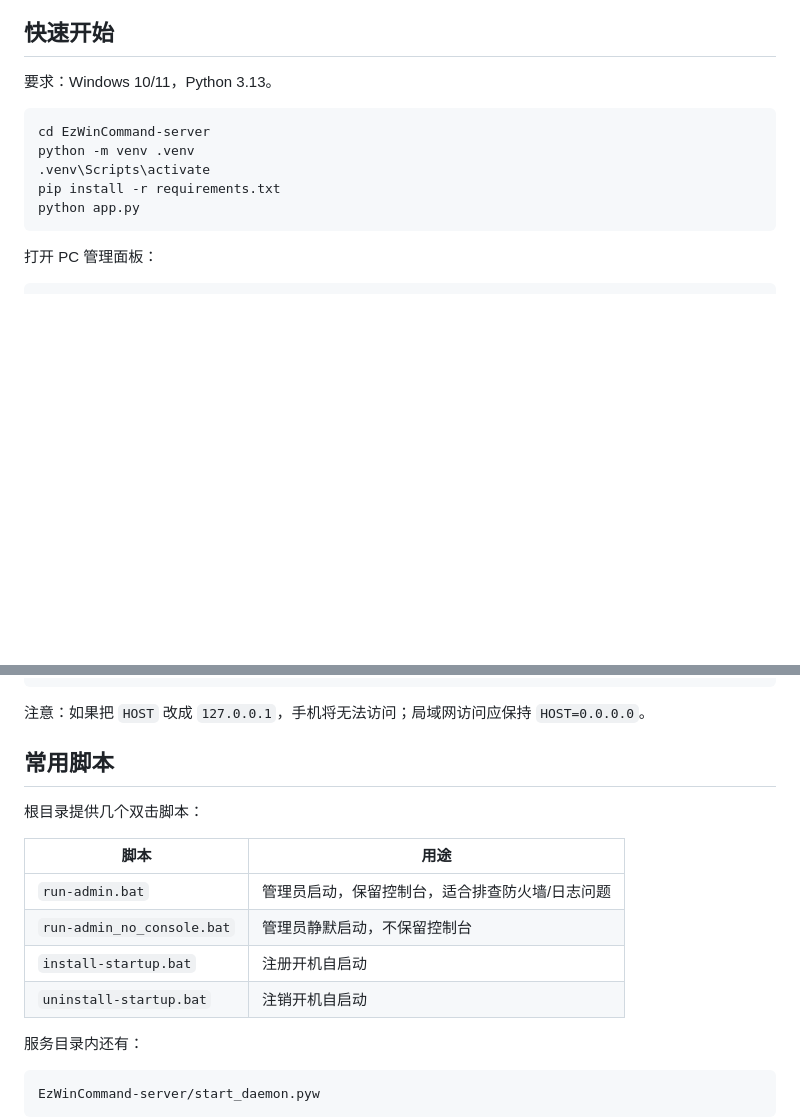
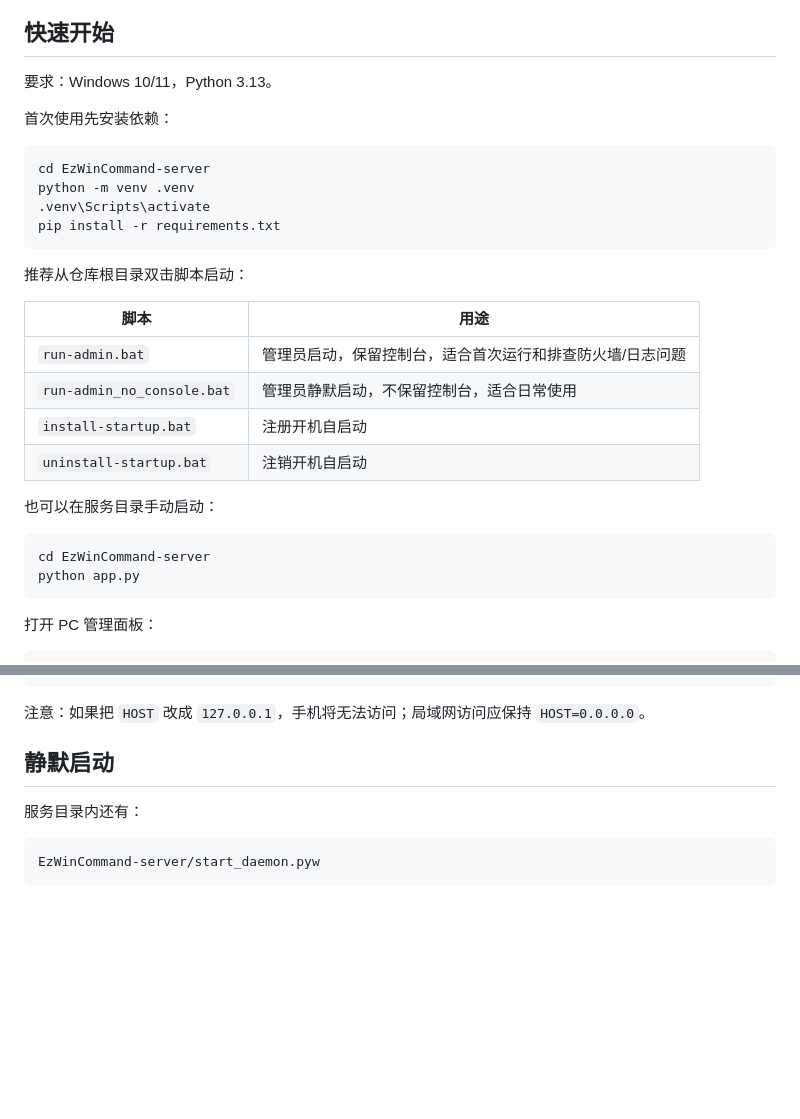
Before and after one commit to breathi3552/EzWinCommand, a Markdown page: README.md, 2 parts joined by grey strips. GitHub-like rendering; blank space fills up the shorter version.

Commit message:
docs: recommend bat startup for v0.1

````diff
--- a/README.md
+++ b/README.md
@@ -16,11 +16,28 @@ EzWinCommand 是一个运行在 Windows PC 上的本地控制台。PC 端启动
 
 要求：Windows 10/11，Python 3.13。
 
+首次使用先安装依赖：
+
 ```bat
 cd EzWinCommand-server
 python -m venv .venv
 .venv\Scripts\activate
 pip install -r requirements.txt
+```
+
+推荐从仓库根目录双击脚本启动：
+
+| 脚本 | 用途 |
+|---|---|
+| `run-admin.bat` | 管理员启动，保留控制台，适合首次运行和排查防火墙/日志问题 |
+| `run-admin_no_console.bat` | 管理员静默启动，不保留控制台，适合日常使用 |
+| `install-startup.bat` | 注册开机自启动 |
+| `uninstall-startup.bat` | 注销开机自启动 |
+
+也可以在服务目录手动启动：
+
+```bat
+cd EzWinCommand-server
 python app.py
 ```
 
@@ -64,16 +81,7 @@ python app.py --port 9090
 
 注意：如果把 `HOST` 改成 `127.0.0.1`，手机将无法访问；局域网访问应保持 `HOST=0.0.0.0`。
 
-## 常用脚本
-
-根目录提供几个双击脚本：
-
-| 脚本 | 用途 |
-|---|---|
-| `run-admin.bat` | 管理员启动，保留控制台，适合排查防火墙/日志问题 |
-| `run-admin_no_console.bat` | 管理员静默启动，不保留控制台 |
-| `install-startup.bat` | 注册开机自启动 |
-| `uninstall-startup.bat` | 注销开机自启动 |
+## 静默启动
 
 服务目录内还有：
 
````
